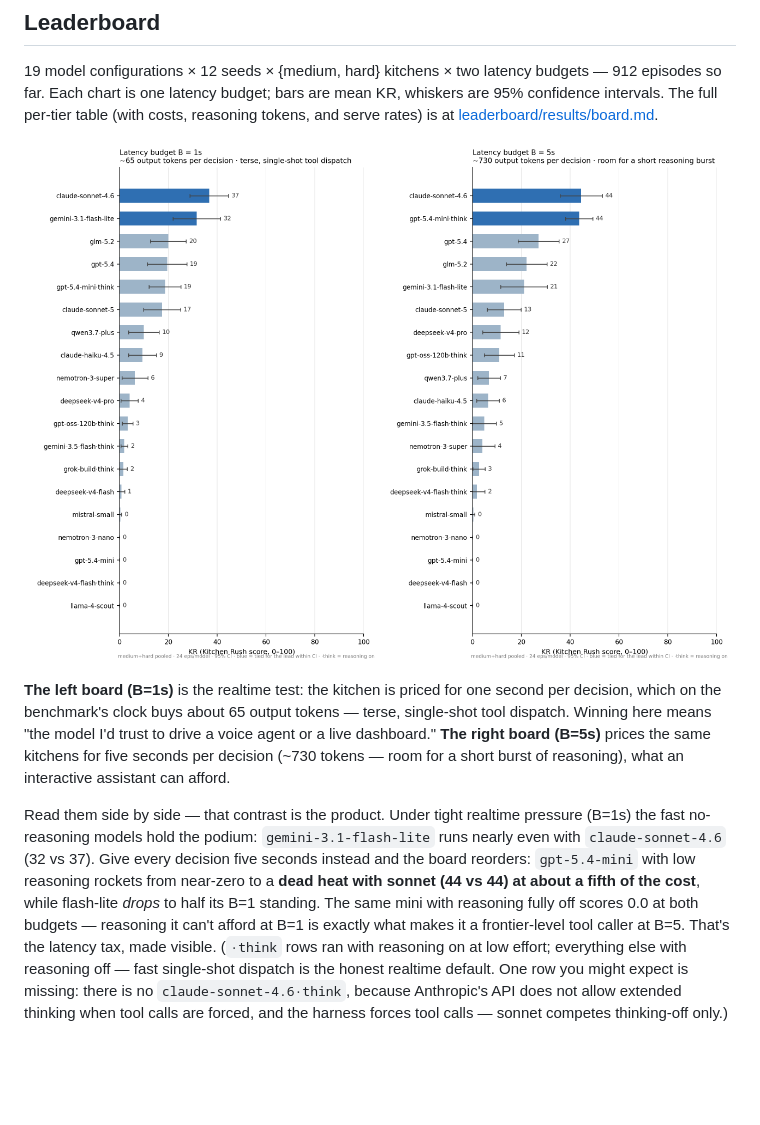
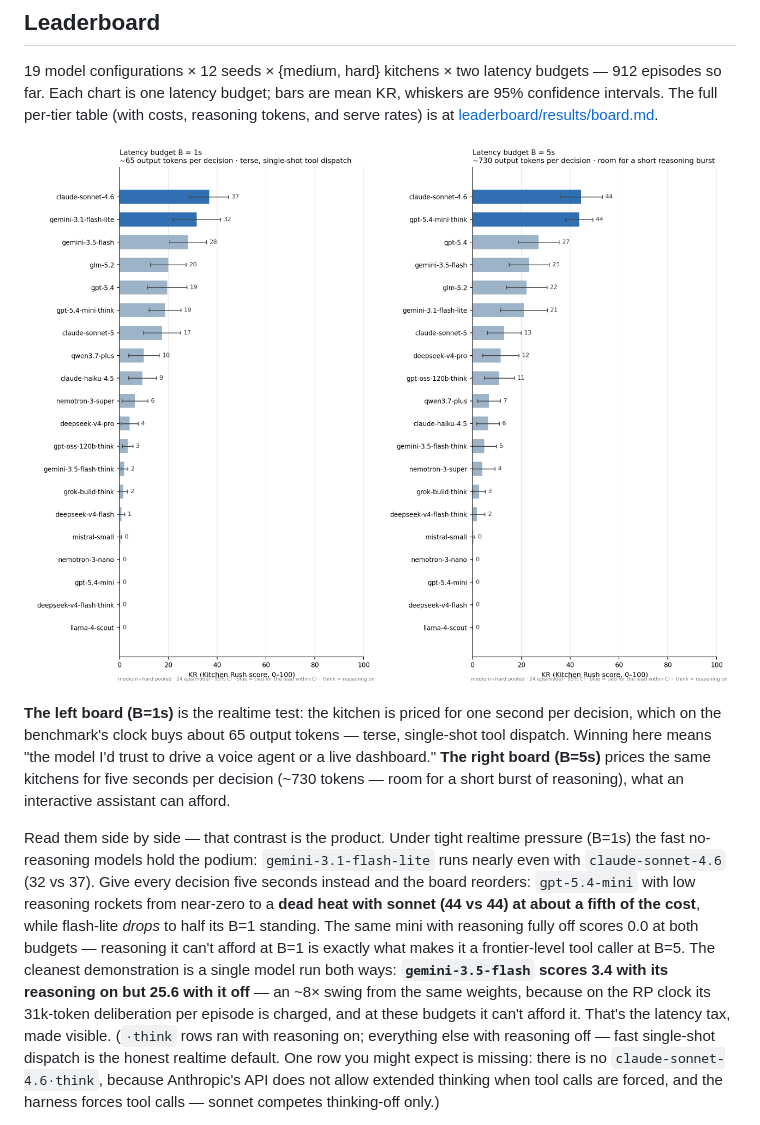
Before and after one commit to bassimeledath/kitchen-rush, a Markdown page: README.md, the part around the change. GitHub-like rendering; pictures changed too: docs/assets/leaderboard_b1.png, docs/assets/leaderboard_b5.png; blank space fills up the shorter version.

```diff
--- a/README.md
+++ b/README.md
@@ -112,8 +112,11 @@ the fast no-reasoning models hold the podium: `gemini-3.1-flash-lite` runs nearl
 reorders: `gpt-5.4-mini` with low reasoning rockets from near-zero to a **dead heat with
 sonnet (44 vs 44) at about a fifth of the cost**, while flash-lite *drops* to half its B=1
 standing. The same mini with reasoning fully off scores 0.0 at both budgets — reasoning it
-can't afford at B=1 is exactly what makes it a frontier-level tool caller at B=5. That's the
-latency tax, made visible. (`·think` rows ran with reasoning on at low effort; everything
+can't afford at B=1 is exactly what makes it a frontier-level tool caller at B=5. The cleanest
+demonstration is a single model run both ways: **`gemini-3.5-flash` scores 3.4 with its
+reasoning on but 25.6 with it off** — an ~8× swing from the same weights, because on the RP
+clock its 31k-token deliberation per episode is charged, and at these budgets it can't afford
+it. That's the latency tax, made visible. (`·think` rows ran with reasoning on; everything
 else with reasoning off — fast single-shot dispatch is the honest realtime default. One row
 you might expect is missing: there is no `claude-sonnet-4.6·think`, because Anthropic's API
 does not allow extended thinking when tool calls are forced, and the harness forces tool
```
Also changed, not shown: CHANGELOG.md (+10 -0 lines), leaderboard/results/board.md (+18 -17 lines), 3 other files.
